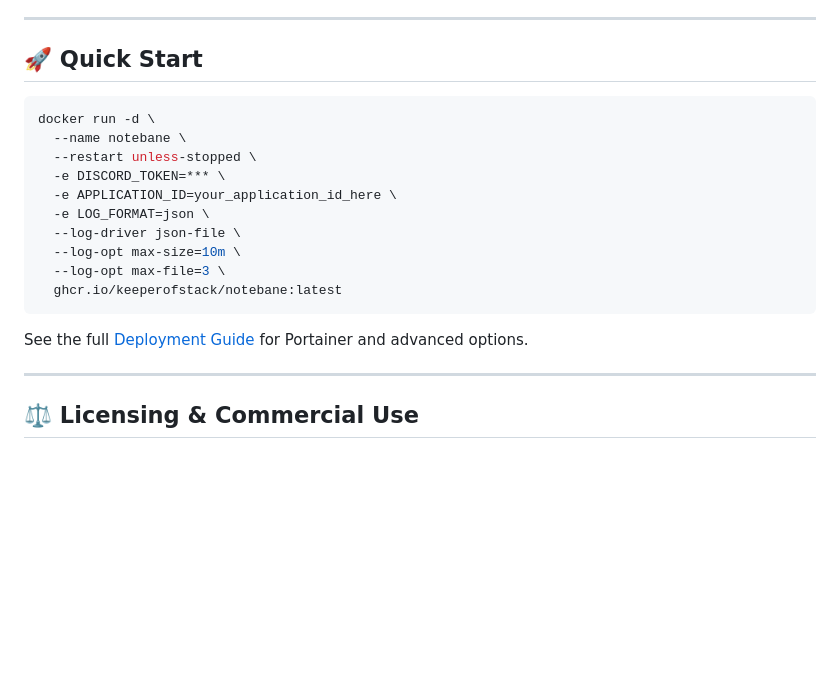
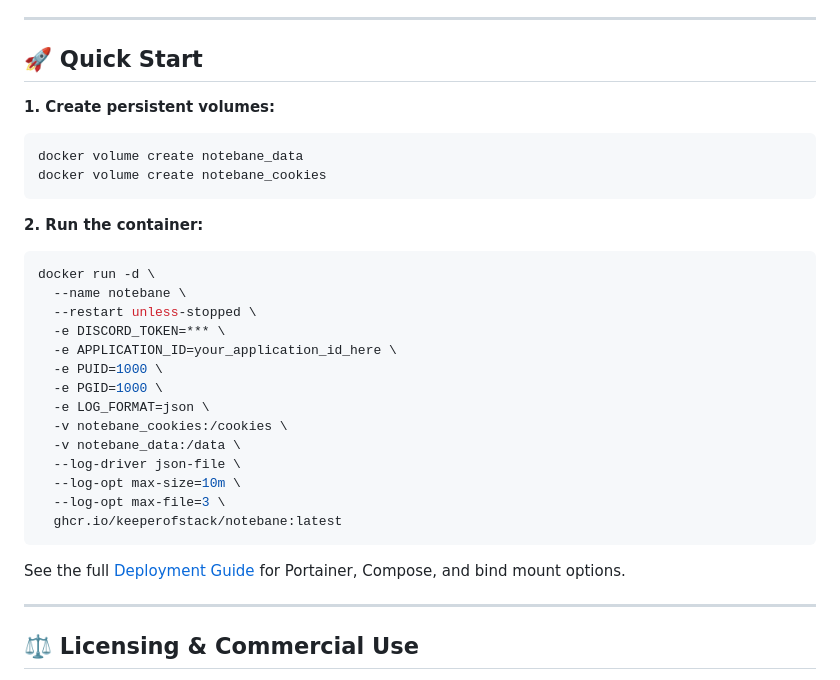
Before and after one commit to KeeperOfStack/notebane, a Markdown page: README.md, the part around the change. Rendered like a GitHub page; blank space fills up the shorter version.

Commit message:
docs: update README Quick Start with volume create commands and mounts

````diff
--- a/README.md
+++ b/README.md
@@ -36,20 +36,33 @@
 
 ## 🚀 Quick Start
 
+**1. Create persistent volumes:**
+
+```bash
+docker volume create notebane_data
+docker volume create notebane_cookies
+```
+
+**2. Run the container:**
+
 ```bash
 docker run -d \
   --name notebane \
   --restart unless-stopped \
   -e DISCORD_TOKEN=*** \
   -e APPLICATION_ID=your_application_id_here \
+  -e PUID=1000 \
+  -e PGID=1000 \
   -e LOG_FORMAT=json \
+  -v notebane_cookies:/cookies \
+  -v notebane_data:/data \
   --log-driver json-file \
   --log-opt max-size=10m \
   --log-opt max-file=3 \
   ghcr.io/keeperofstack/notebane:latest
 ```
 
-See the full [Deployment Guide](docs/deployment.md) for Portainer and advanced options.
+See the full [Deployment Guide](docs/deployment.md) for Portainer, Compose, and bind mount options.
 
 ---
 
````
